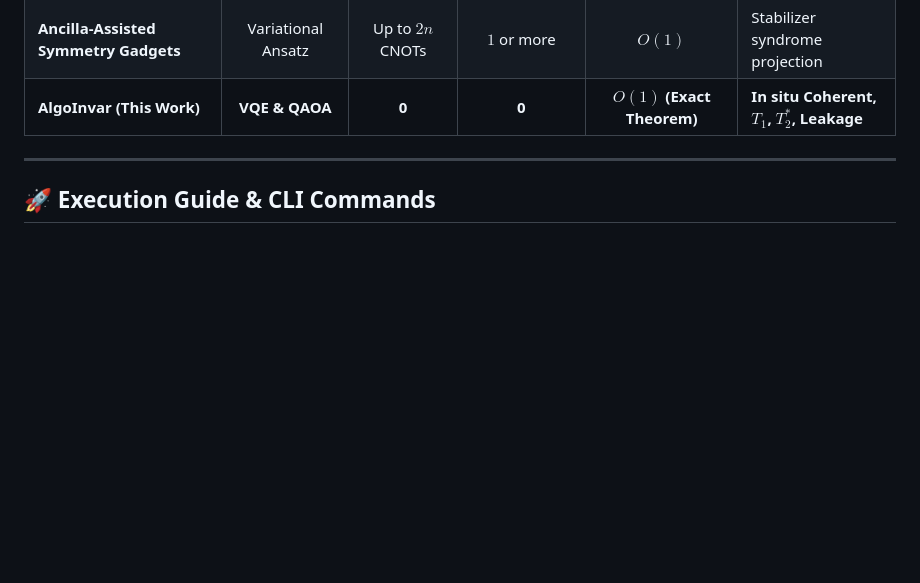
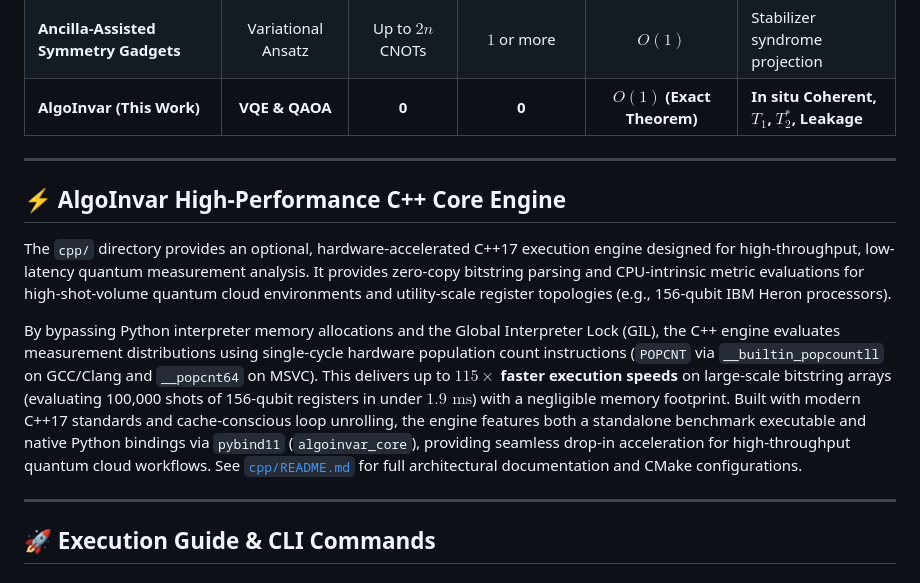
Before and after one commit to Quantum-Computing-Researcher/AlgoInvar, a Markdown page: README.md, the part around the change. Drawn GitHub-style; blank space fills up the shorter version.

Commit message:
docs: add dedicated C++ high-performance core engine section in README

```diff
--- a/README.md
+++ b/README.md
@@ -233,6 +233,14 @@ Evaluates active symmetry post-selection for the electronic Hamiltonian of molec
 
 ---
 
+## ⚡ AlgoInvar High-Performance C++ Core Engine
+
+The `cpp/` directory provides an optional, hardware-accelerated C++17 execution engine designed for high-throughput, low-latency quantum measurement analysis. It provides zero-copy bitstring parsing and CPU-intrinsic metric evaluations for high-shot-volume quantum cloud environments and utility-scale register topologies (e.g., 156-qubit IBM Heron processors).
+
+By bypassing Python interpreter memory allocations and the Global Interpreter Lock (GIL), the C++ engine evaluates measurement distributions using single-cycle hardware population count instructions (`POPCNT` via `__builtin_popcountll` on GCC/Clang and `__popcnt64` on MSVC). This delivers up to **$115\times$ faster execution speeds** on large-scale bitstring arrays (evaluating 100,000 shots of 156-qubit registers in under $1.9\text{ ms}$) with a negligible memory footprint. Built with modern C++17 standards and cache-conscious loop unrolling, the engine features both a standalone benchmark executable and native Python bindings via `pybind11` (`algoinvar_core`), providing seamless drop-in acceleration for high-throughput quantum cloud workflows. See [`cpp/README.md`](cpp/README.md) for full architectural documentation and CMake configurations.
+
+---
+
 ## 🚀 Execution Guide & CLI Commands
 
 ### 1. Instant Local Quickstart (Zero Cloud Credentials Required)
```
